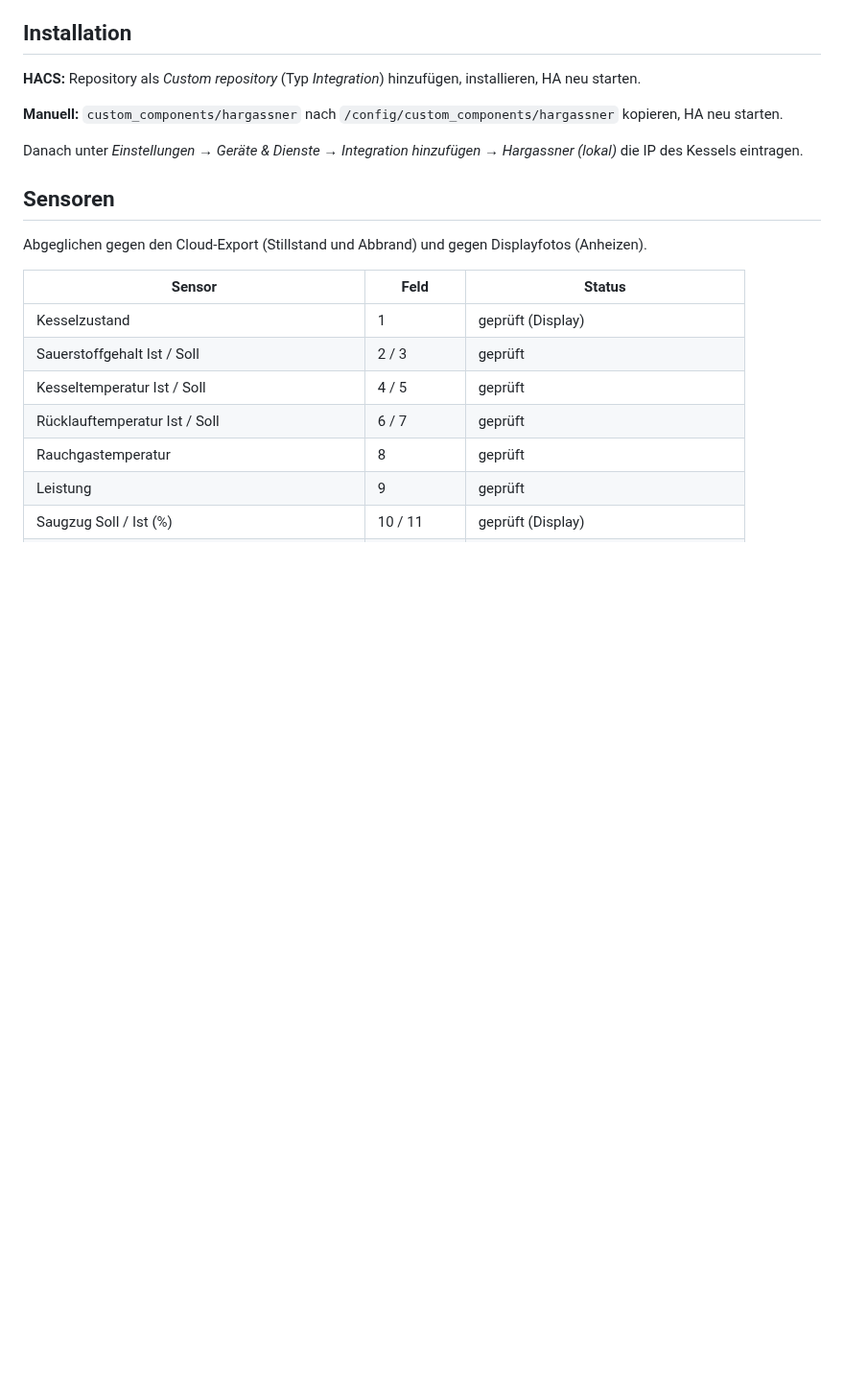
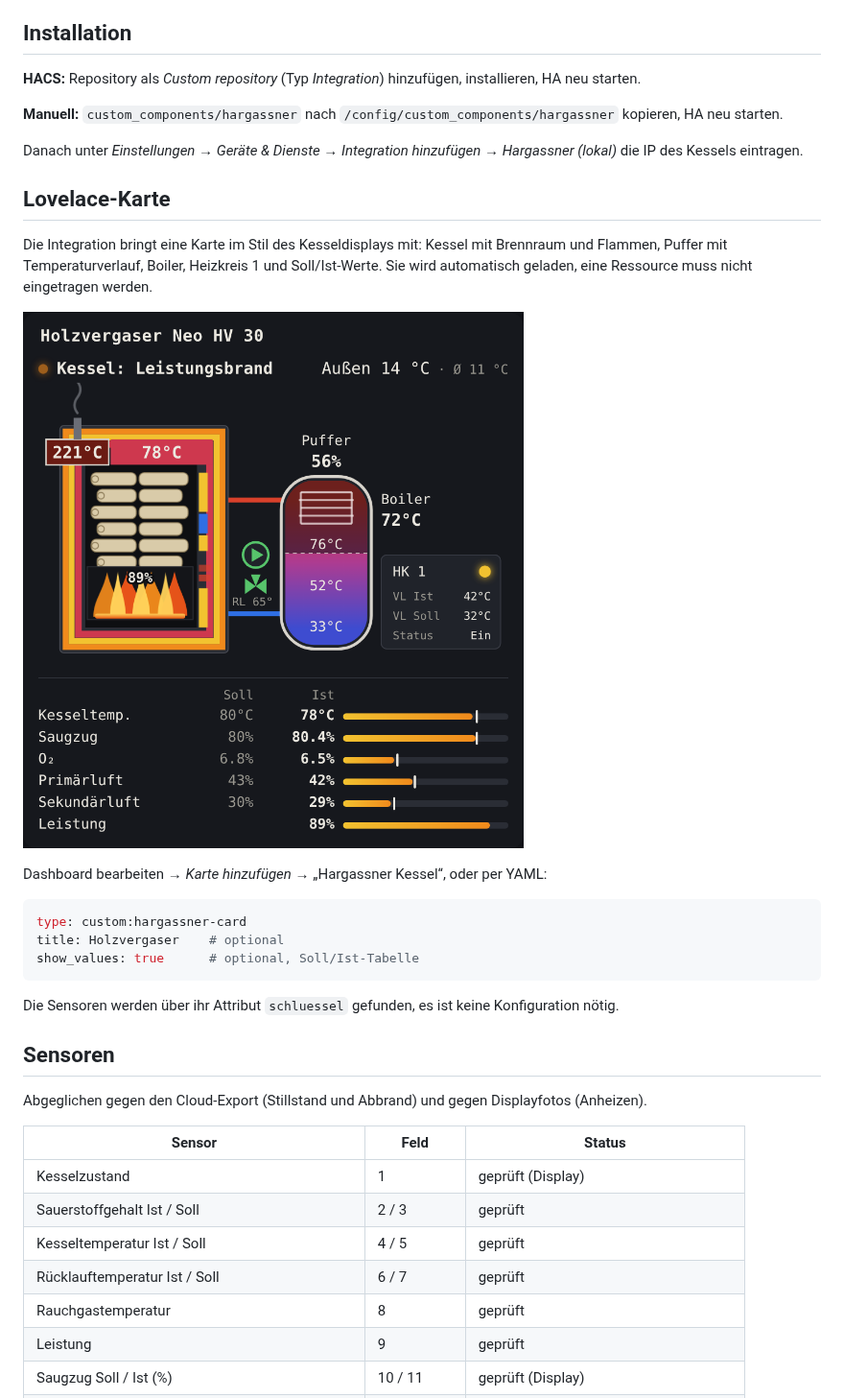
Before and after one commit to hannes4060/ha-hargassner, a Markdown page: README.md, the part around the change. Shown at 96% size. GitHub-like rendering; pictures changed too: docs/card.png (added); blank space fills up the shorter version.

````diff
--- a/README.md
+++ b/README.md
@@ -11,6 +11,24 @@ den Telnet-Datenstrom (Port 23) aus. Keine Cloud nötig.
 
 Danach unter *Einstellungen → Geräte & Dienste → Integration hinzufügen → Hargassner (lokal)*
 die IP des Kessels eintragen.
+
+## Lovelace-Karte
+
+Die Integration bringt eine Karte im Stil des Kesseldisplays mit: Kessel mit Brennraum
+und Flammen, Puffer mit Temperaturverlauf, Boiler, Heizkreis 1 und Soll/Ist-Werte.
+Sie wird automatisch geladen, eine Ressource muss nicht eingetragen werden.
+
+![Hargassner-Karte](docs/card.png)
+
+Dashboard bearbeiten → *Karte hinzufügen* → „Hargassner Kessel“, oder per YAML:
+
+```yaml
+type: custom:hargassner-card
+title: Holzvergaser    # optional
+show_values: true      # optional, Soll/Ist-Tabelle
+```
+
+Die Sensoren werden über ihr Attribut `schluessel` gefunden, es ist keine Konfiguration nötig.
 
 ## Sensoren
 
````
Also changed, not shown: 5 other files.
